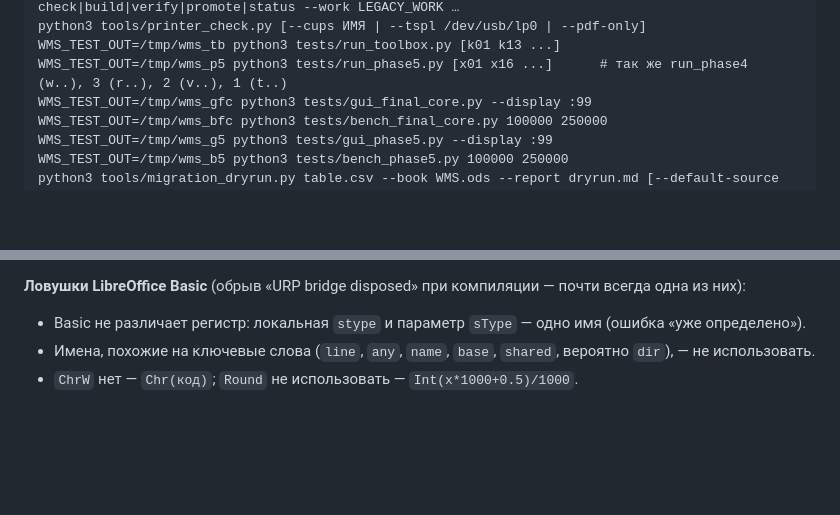
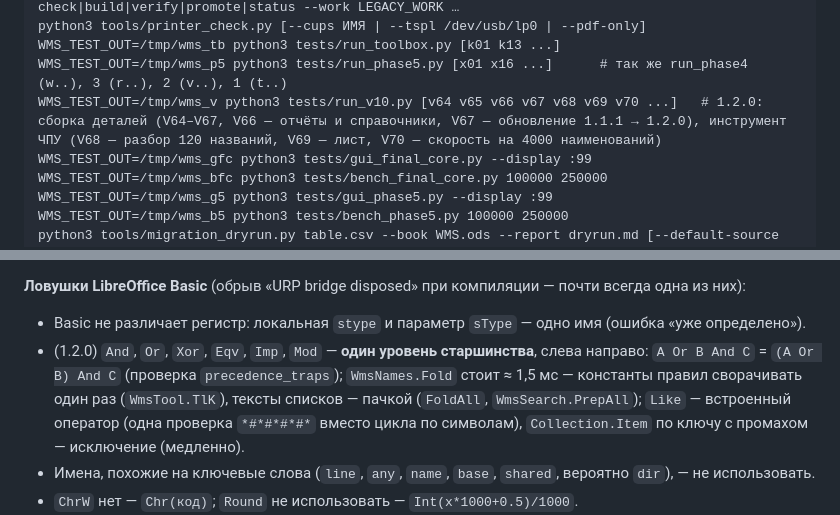
Before and after one commit to kolginav9998-afk/NewEgorRep, a Markdown page: FINAL_HANDOFF.md, 2 parts joined by grey strips. GitHub-like rendering; blank space fills up the shorter version.

```diff
--- a/FINAL_HANDOFF.md
+++ b/FINAL_HANDOFF.md
@@ -145,6 +145,7 @@ python3 tools/build_transfer.py ПАПКА; python3 tools/legacy_transfer.py che
 python3 tools/printer_check.py [--cups ИМЯ | --tspl /dev/usb/lp0 | --pdf-only]
 WMS_TEST_OUT=/tmp/wms_tb python3 tests/run_toolbox.py [k01 k13 ...]
 WMS_TEST_OUT=/tmp/wms_p5 python3 tests/run_phase5.py [x01 x16 ...]      # так же run_phase4 (w..), 3 (r..), 2 (v..), 1 (t..)
+WMS_TEST_OUT=/tmp/wms_v python3 tests/run_v10.py [v64 v65 v66 v67 v68 v69 v70 ...]   # 1.2.0: сборка деталей (V64–V67, V66 — отчёты и справочники, V67 — обновление 1.1.1 → 1.2.0), инструмент ЧПУ (V68 — разбор 120 названий, V69 — лист, V70 — скорость на 4000 наименований)
 WMS_TEST_OUT=/tmp/wms_gfc python3 tests/gui_final_core.py --display :99
 WMS_TEST_OUT=/tmp/wms_bfc python3 tests/bench_final_core.py 100000 250000
 WMS_TEST_OUT=/tmp/wms_g5 python3 tests/gui_phase5.py --display :99
@@ -156,6 +157,7 @@ python3 tools/migration_dryrun.py table.csv --book WMS.ods --report dryrun.md [-
 
 **Ловушки LibreOffice Basic** (обрыв «URP bridge disposed» при компиляции — почти всегда одна из них):
 - Basic не различает регистр: локальная `stype` и параметр `sType` — одно имя (ошибка «уже определено»).
+- (1.2.0) `And`, `Or`, `Xor`, `Eqv`, `Imp`, `Mod` — **один уровень старшинства**, слева направо: `A Or B And C` = `(A Or B) And C` (проверка `precedence_traps`); `WmsNames.Fold` стоит ≈ 1,5 мс — константы правил сворачивать один раз (`WmsTool.TlK`), тексты списков — пачкой (`FoldAll`, `WmsSearch.PrepAll`); `Like` — встроенный оператор (одна проверка `*#*#*#*#*` вместо цикла по символам), `Collection.Item` по ключу с промахом — исключение (медленно).
 - Имена, похожие на ключевые слова (`line`, `any`, `name`, `base`, `shared`, вероятно `dir`), — не использовать.
 - `ChrW` нет — `Chr(код)`; `Round` не использовать — `Int(x*1000+0.5)/1000`.
 - `ReDim Preserve arr(...) As String` внутри функции портит присваивание — размещать массив заранее и копировать.
```
Also changed, not shown: other parts of FINAL_HANDOFF.md (+2 -2 lines), WMS_STATE.md (+3 -3 lines).
